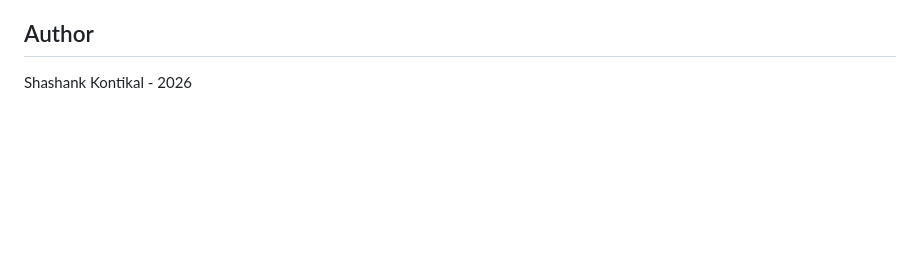
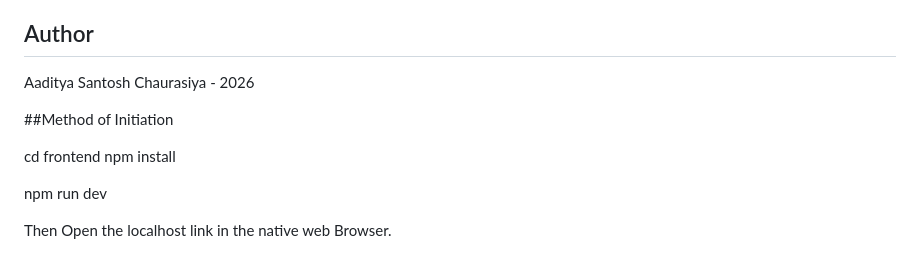
Before and after one commit to AadisGit123/CrimeSense, a Markdown page: README.md, the part around the change. GitHub-like rendering; blank space fills up the shorter version.

```diff
--- a/README.md
+++ b/README.md
@@ -278,4 +278,13 @@ This project is for educational/demonstration purposes. Ensure compliance with l
 
 ## Author
 
-Shashank Kontikal - 2026
+Aaditya Santosh Chaurasiya - 2026
+
+##Method of Initiation
+
+cd frontend
+npm install
+
+npm run dev
+
+Then Open the localhost link in the native web Browser.
```
